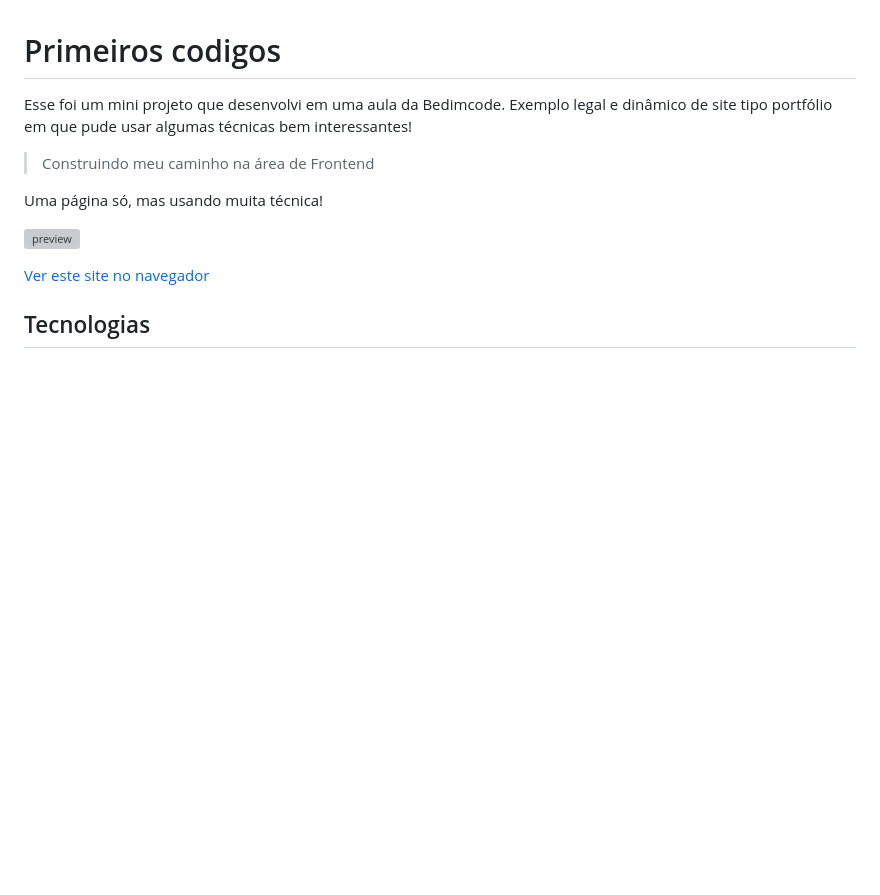
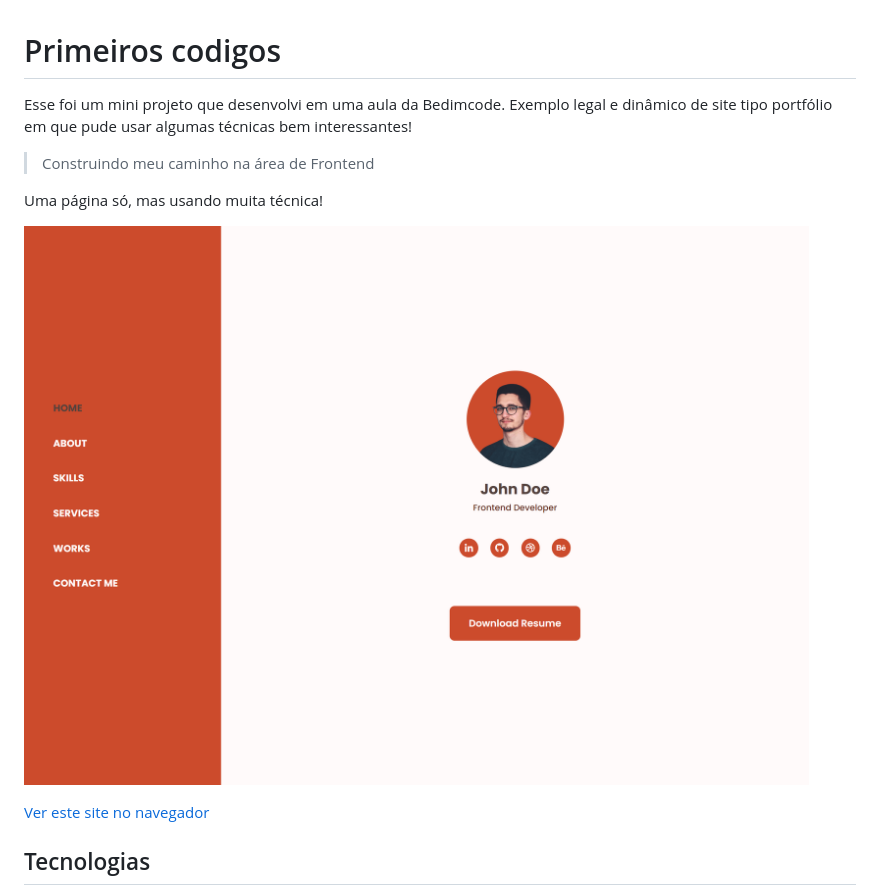
Before and after one commit to EduCoimbra/Site-Portfolio, a Markdown page: README.md, the part around the change. Drawn GitHub-style; pictures changed too: .github/site_preview.png (added); blank space fills up the shorter version; grey boxes are pictures that could not be loaded.

Commit message:
Preview do site
Inclusão da imagem preview do site

```diff
--- a/README.md
+++ b/README.md
@@ -5,7 +5,7 @@
 
 Uma página só, mas usando muita técnica!
 
-![preview](./.github/preview.png)
+![preview](./.github/site_preview.png)
 
 [Ver este site no navegador](https://educoimbra.github.io/Site-Portfolio/)
 
```
